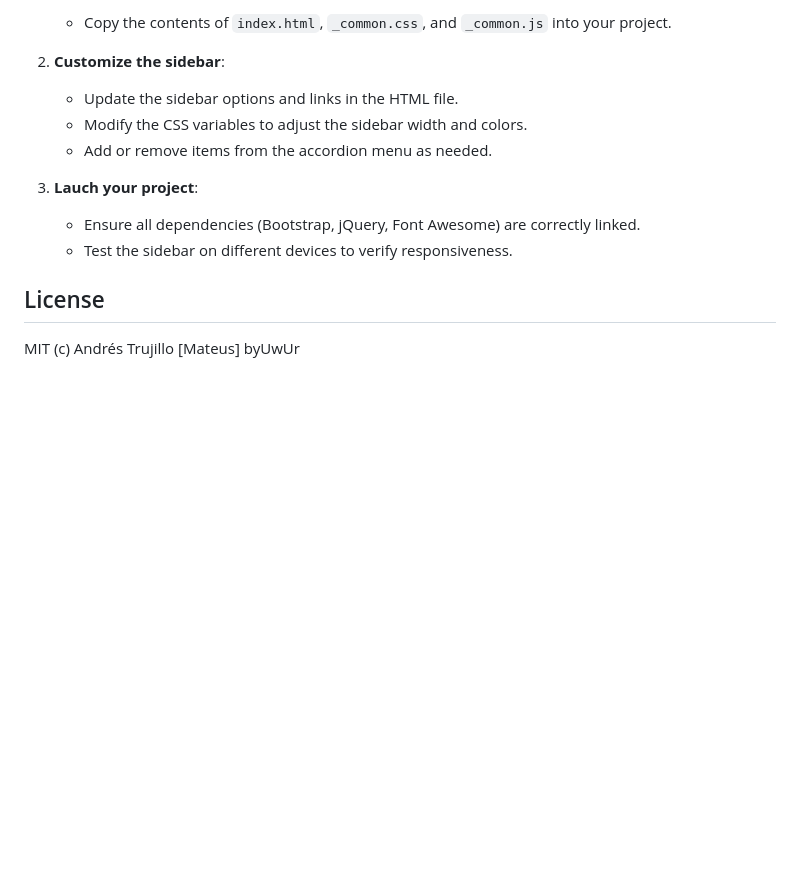
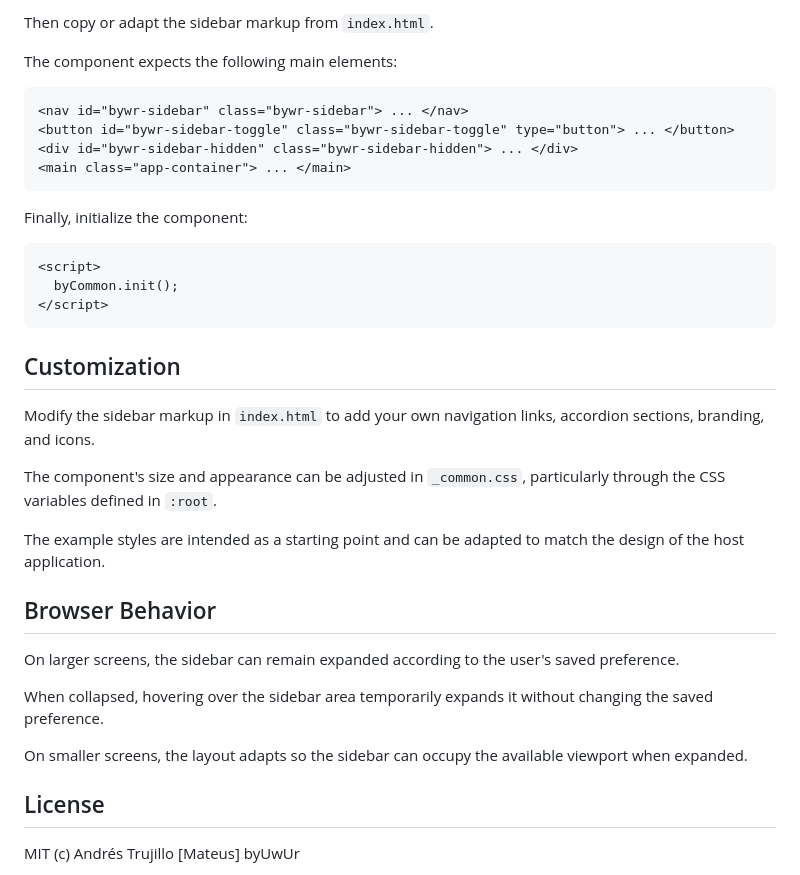
Before and after one commit to byuwur/easy-sidebar-bootstrap, a Markdown page: README.md, the part around one of its changes. GitHub-like rendering; blank space fills up the shorter version.

````diff
--- a/README.md
+++ b/README.md
@@ -52,15 +79,38 @@ To integrate this sidebar into your project:
 
-    - Copy the contents of `index.html`, `_common.css`, and `_common.js` into your project.
+Then copy or adapt the sidebar markup from `index.html`.
 
-2. **Customize the sidebar**:
+The component expects the following main elements:
 
-    - Update the sidebar options and links in the HTML file.
-    - Modify the CSS variables to adjust the sidebar width and colors.
-    - Add or remove items from the accordion menu as needed.
+```html
+<nav id="bywr-sidebar" class="bywr-sidebar"> ... </nav>
+<button id="bywr-sidebar-toggle" class="bywr-sidebar-toggle" type="button"> ... </button>
+<div id="bywr-sidebar-hidden" class="bywr-sidebar-hidden"> ... </div>
+<main class="app-container"> ... </main>
+```
 
-3. **Lauch your project**:
-    - Ensure all dependencies (Bootstrap, jQuery, Font Awesome) are correctly linked.
-    - Test the sidebar on different devices to verify responsiveness.
+Finally, initialize the component:
+
+```html
+<script>
+  byCommon.init();
+</script>
+```
+
+## Customization
+
+Modify the sidebar markup in `index.html` to add your own navigation links, accordion sections, branding, and icons.
+
+The component's size and appearance can be adjusted in `_common.css`, particularly through the CSS variables defined in `:root`.
+
+The example styles are intended as a starting point and can be adapted to match the design of the host application.
+
+## Browser Behavior
+
+On larger screens, the sidebar can remain expanded according to the user's saved preference.
+
+When collapsed, hovering over the sidebar area temporarily expands it without changing the saved preference.
+
+On smaller screens, the layout adapts so the sidebar can occupy the available viewport when expanded.
 
 ## License
 
````
Also changed, not shown: other parts of README.md (+52 -25 lines).
